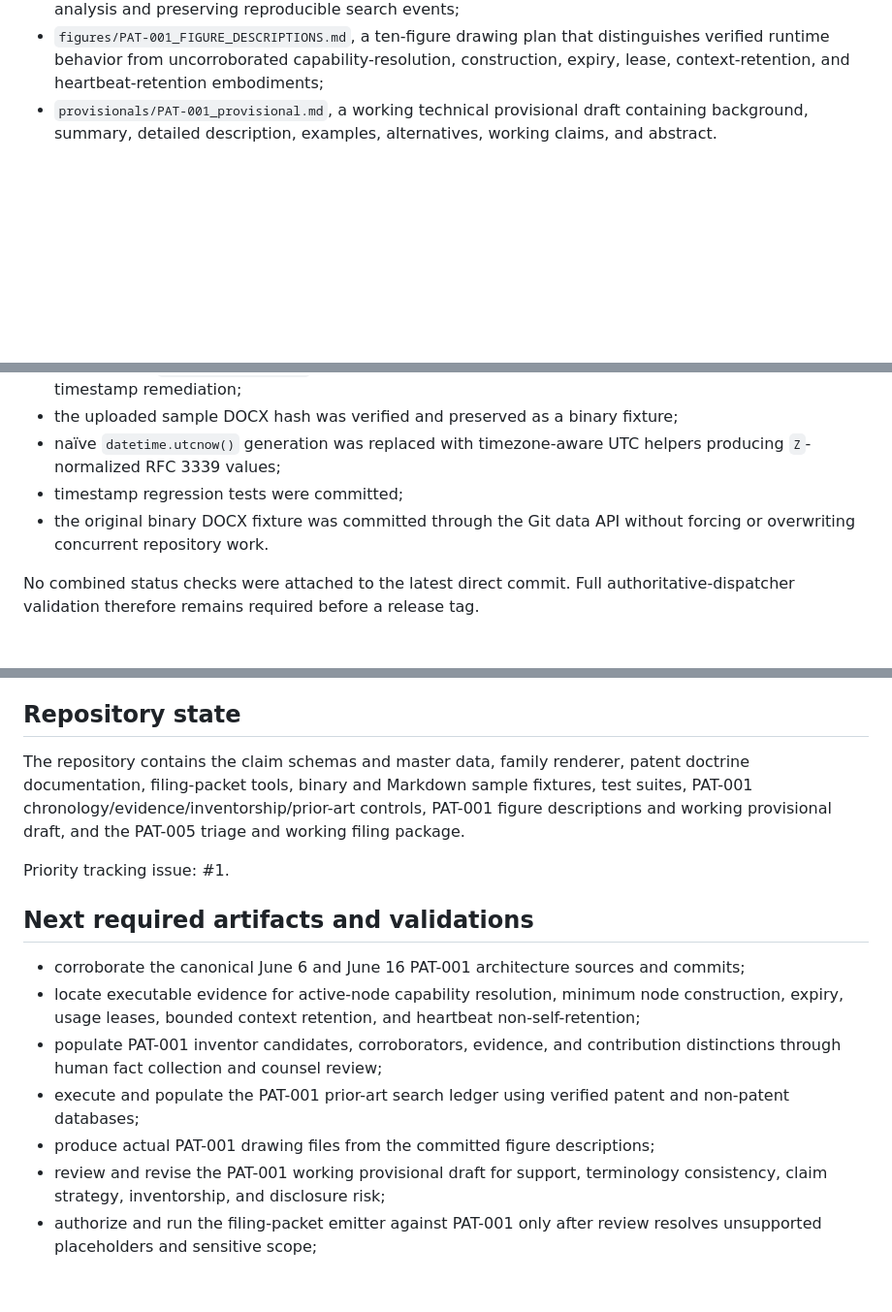
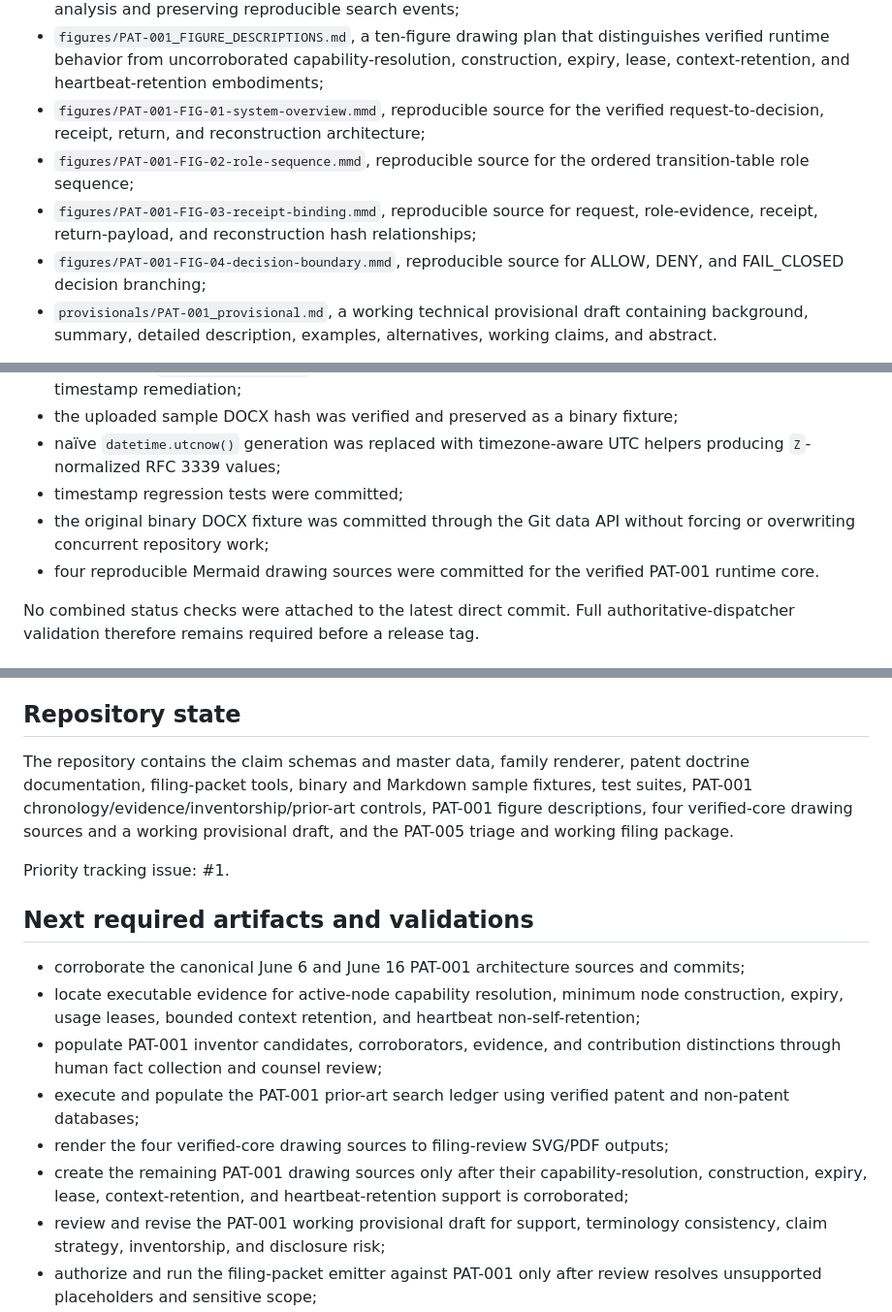
Before and after one commit to StegVerse-Labs/Patents, a Markdown page: PATENTS_MIRROR_HANDOFF.md, 3 parts joined by grey strips. Shown at 97% size. Rendered like a GitHub page; blank space fills up the shorter version.

Commit message:
record PAT-001 verified drawing sources

```diff
--- a/PATENTS_MIRROR_HANDOFF.md
+++ b/PATENTS_MIRROR_HANDOFF.md
@@ -40,6 +40,10 @@ PAT-001 now has:
 - `evidence/PAT-001_INVENTORSHIP_WORKSHEET.md`, requiring human contribution analysis limitation by limitation and for the claimed combinations;
 - `evidence/PAT-001_PRIOR_ART_SEARCH_LEDGER.md`, separating patentability searching from freedom-to-operate analysis and preserving reproducible search events;
 - `figures/PAT-001_FIGURE_DESCRIPTIONS.md`, a ten-figure drawing plan that distinguishes verified runtime behavior from uncorroborated capability-resolution, construction, expiry, lease, context-retention, and heartbeat-retention embodiments;
+- `figures/PAT-001-FIG-01-system-overview.mmd`, reproducible source for the verified request-to-decision, receipt, return, and reconstruction architecture;
+- `figures/PAT-001-FIG-02-role-sequence.mmd`, reproducible source for the ordered transition-table role sequence;
+- `figures/PAT-001-FIG-03-receipt-binding.mmd`, reproducible source for request, role-evidence, receipt, return-payload, and reconstruction hash relationships;
+- `figures/PAT-001-FIG-04-decision-boundary.mmd`, reproducible source for ALLOW, DENY, and FAIL_CLOSED decision branching;
 - `provisionals/PAT-001_provisional.md`, a working technical provisional draft containing background, summary, detailed description, examples, alternatives, working claims, and abstract.
 
 The strongest currently verified PAT-001 implementation combination is transition-table role execution, distinct authority and admissibility evaluation, fail-closed behavior, deterministic hash-bound receipts, governed return-path evidence, and reconstruction witnesses. Demand-only construction, minimum manifest-derived addressability, default expiry, usage-only delayed retention, bounded context reuse, and prohibition on heartbeat-only persistence remain high-value limitations requiring corroboration or implementation evidence. The working draft labels those later embodiments as requiring verified support and filing review.
@@ -68,7 +72,8 @@ Completed:
 - the uploaded sample DOCX hash was verified and preserved as a binary fixture;
 - naïve `datetime.utcnow()` generation was replaced with timezone-aware UTC helpers producing `Z`-normalized RFC 3339 values;
 - timestamp regression tests were committed;
-- the original binary DOCX fixture was committed through the Git data API without forcing or overwriting concurrent repository work.
+- the original binary DOCX fixture was committed through the Git data API without forcing or overwriting concurrent repository work;
+- four reproducible Mermaid drawing sources were committed for the verified PAT-001 runtime core.
 
 No combined status checks were attached to the latest direct commit. Full authoritative-dispatcher validation therefore remains required before a release tag.
 
@@ -93,7 +98,7 @@ Dependency rule: patent registry or packet tooling may consume StegFin services
 
 ## Repository state
 
-The repository contains the claim schemas and master data, family renderer, patent doctrine documentation, filing-packet tools, binary and Markdown sample fixtures, test suites, PAT-001 chronology/evidence/inventorship/prior-art controls, PAT-001 figure descriptions and working provisional draft, and the PAT-005 triage and working filing package.
+The repository contains the claim schemas and master data, family renderer, patent doctrine documentation, filing-packet tools, binary and Markdown sample fixtures, test suites, PAT-001 chronology/evidence/inventorship/prior-art controls, PAT-001 figure descriptions, four verified-core drawing sources and a working provisional draft, and the PAT-005 triage and working filing package.
 
 Priority tracking issue: #1.
 
@@ -103,7 +108,8 @@ Priority tracking issue: #1.
 - locate executable evidence for active-node capability resolution, minimum node construction, expiry, usage leases, bounded context retention, and heartbeat non-self-retention;
 - populate PAT-001 inventor candidates, corroborators, evidence, and contribution distinctions through human fact collection and counsel review;
 - execute and populate the PAT-001 prior-art search ledger using verified patent and non-patent databases;
-- produce actual PAT-001 drawing files from the committed figure descriptions;
+- render the four verified-core drawing sources to filing-review SVG/PDF outputs;
+- create the remaining PAT-001 drawing sources only after their capability-resolution, construction, expiry, lease, context-retention, and heartbeat-retention support is corroborated;
 - review and revise the PAT-001 working provisional draft for support, terminology consistency, claim strategy, inventorship, and disclosure risk;
 - authorize and run the filing-packet emitter against PAT-001 only after review resolves unsupported placeholders and sensitive scope;
 - resolve PAT-005 earliest-enabling-disclosure and foreign-filing triage;
```
